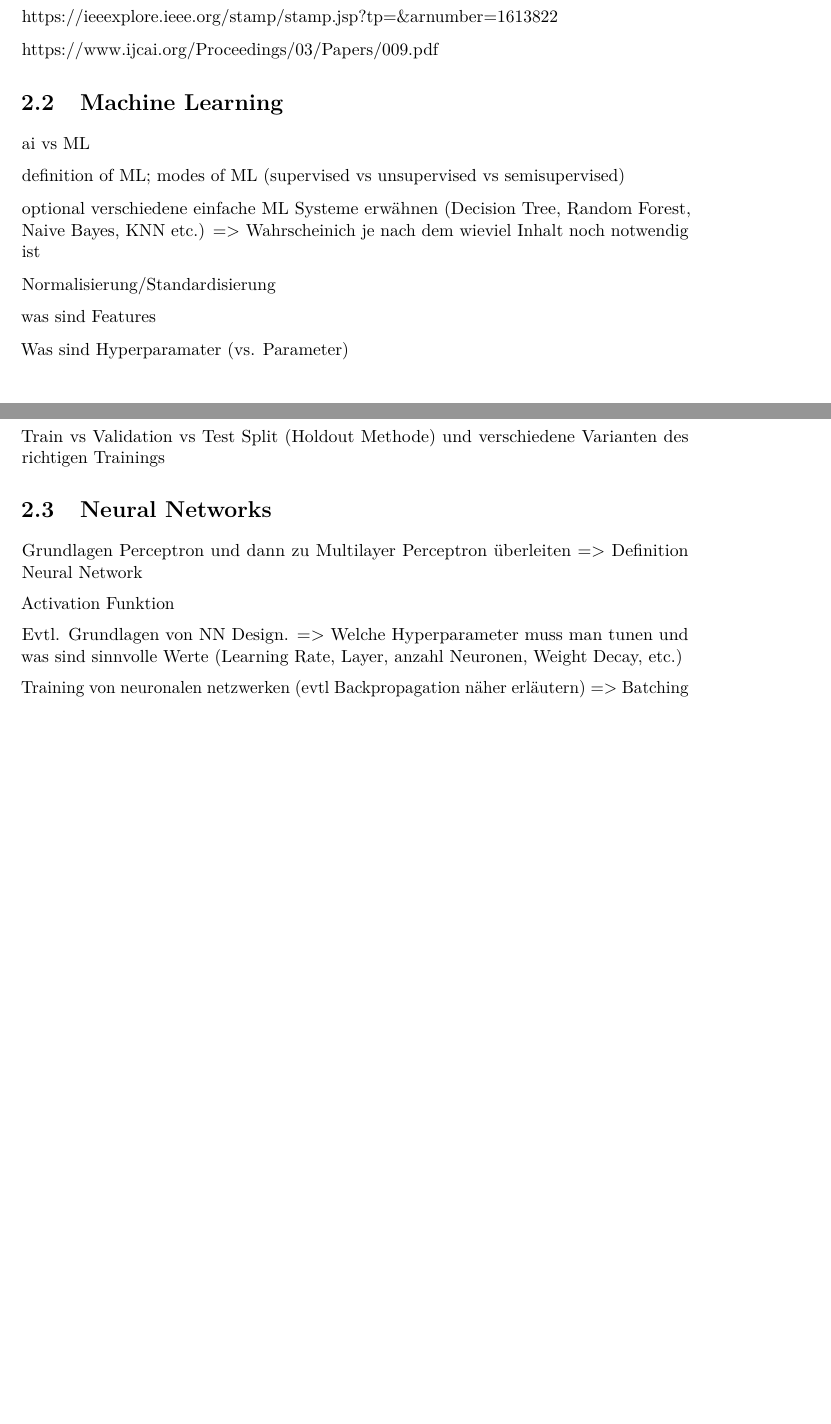
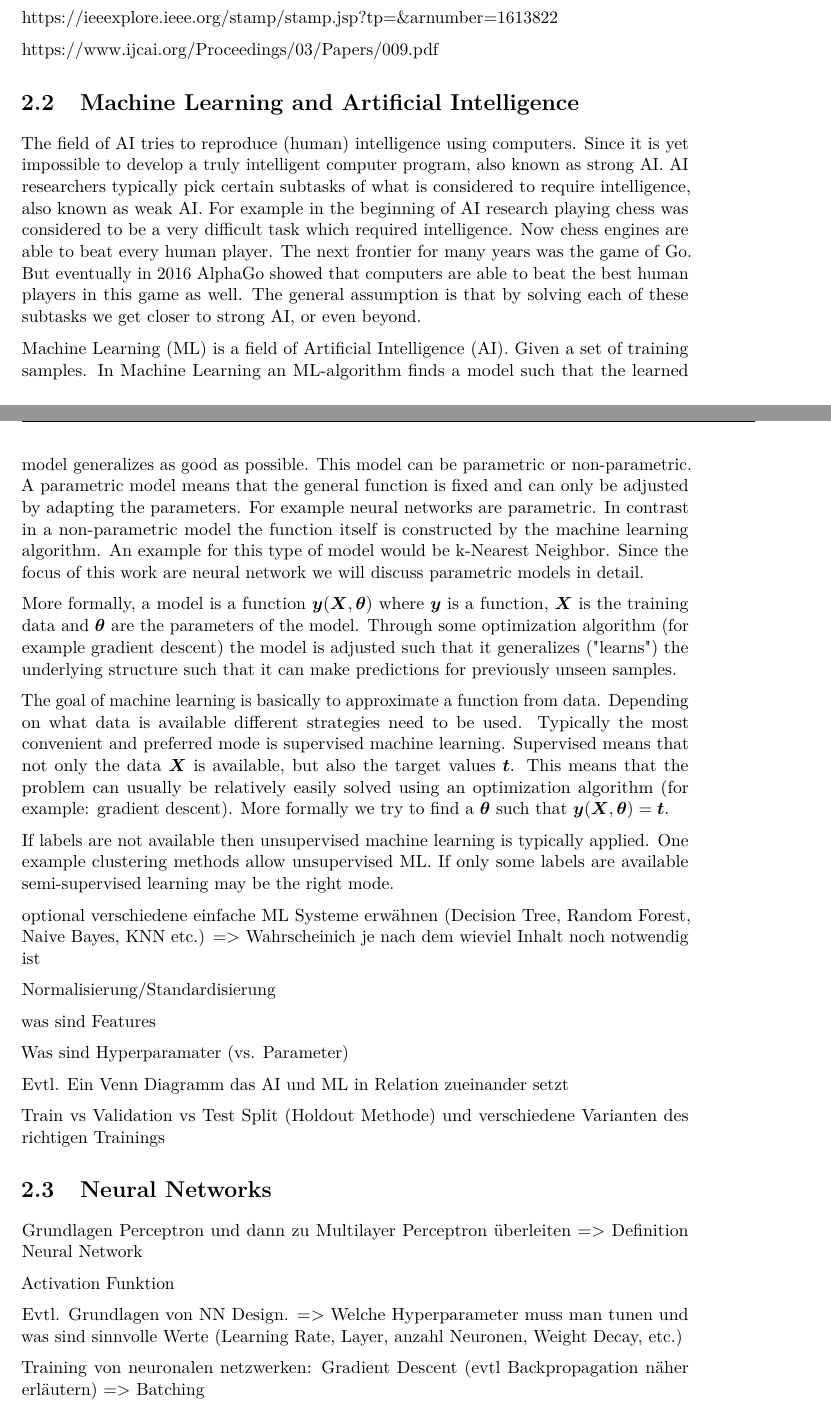
Before and after one commit to metzzo/deephumor, a LaTeX thesis (documentation/thesis/thesis.tex): two parts of pages 14 and 15 of 42, joined at a grey line, cut so that both start at the same text, the shorter picture padded with empty space. Compiled offline with pdfLaTeX.

Commit message:
begin with machine learning background

```diff
--- a/documentation/thesis/thesis.tex
+++ b/documentation/thesis/thesis.tex
@@ -228,10 +228,23 @@ https://ieeexplore.ieee.org/stamp/stamp.jsp?tp=\&arnumber=1613822
 
 https://www.ijcai.org/Proceedings/03/Papers/009.pdf
 
-\section{Machine Learning}
-ai vs ML
+\section{Machine Learning and Artificial Intelligence}
+ The field of AI tries to reproduce (human) intelligence using computers. Since it is yet impossible to develop a truly intelligent computer program, also known as strong AI. AI researchers typically pick certain subtasks of what is considered to require intelligence, also known as weak AI. For example in the beginning of AI research playing chess was considered to be a very difficult task which required intelligence. Now chess engines are able to beat every human player. The next frontier for many years was the game of Go. But eventually in 2016 AlphaGo showed that computers are able to beat the best human players in this game as well. The general assumption is that by solving each of these subtasks we get closer to strong AI, or even beyond.
 
-definition of ML; modes of ML (supervised vs unsupervised vs semisupervised)
+% https://de.wikipedia.org/wiki/K%C3%BCnstliche_Intelligenz#Starke_und_schwache_KI
+
+Machine Learning (ML) is a field of Artificial Intelligence (AI). Given a set of training samples. In Machine Learning an ML-algorithm finds a model such that the learned model generalizes as good as possible. This model can be parametric or non-parametric. A parametric model means that the general function is fixed and can only be adjusted by adapting the parameters. For example neural networks are parametric. In contrast in a non-parametric model the function itself is constructed by the machine learning algorithm. An example for this type of model would be k-Nearest Neighbor. Since the focus of this work are neural network we will discuss parametric models in detail.
+
+More formally, a model is a function $\boldsymbol{y}(\boldsymbol{X}, \boldsymbol{\theta})$ where $\boldsymbol{y}$ is a function, $\boldsymbol{X}$ is the training data and $\boldsymbol{\theta}$ are the parameters of the model. Through some optimization algorithm (for example gradient descent) the model is adjusted such that it generalizes ("learns") the underlying structure such that it can make predictions for previously unseen samples.
+
+The goal of machine learning is basically to approximate a function from data. Depending on what data is available different strategies need to be used. Typically the most convenient and preferred mode is supervised machine learning. Supervised means that not only the data $\boldsymbol{X}$ is available, but also the target values $\boldsymbol{t}$. This means that the problem can usually be relatively easily solved using an optimization algorithm (for example: gradient descent). More formally we try to find a $\boldsymbol{\theta}$ such that $\boldsymbol{y}(\boldsymbol{X}, \boldsymbol{\theta}) = \boldsymbol{t}$.
+
+If labels are not available then unsupervised machine learning is typically applied. One example clustering methods allow unsupervised ML. If only some labels are available semi-supervised learning may be the right mode.
+
+
+% ai vs ML
+
+%definition of ML; modes of ML (supervised vs unsupervised vs semisupervised)
 
 optional verschiedene einfache ML Systeme erwähnen (Decision Tree, Random Forest, Naive Bayes, KNN etc.) => Wahrscheinich je nach dem wieviel Inhalt noch notwendig ist
 
@@ -240,6 +253,8 @@ Normalisierung/Standardisierung
 was sind Features
 
 Was sind Hyperparamater (vs. Parameter)
+
+Evtl. Ein Venn Diagramm das AI und ML in Relation zueinander setzt
 
 Train vs Validation vs Test Split (Holdout Methode) und verschiedene Varianten des richtigen Trainings
 
@@ -250,7 +265,7 @@ Activation Funktion
 
 Evtl. Grundlagen von NN Design. => Welche Hyperparameter muss man tunen und was sind sinnvolle Werte (Learning Rate, Layer, anzahl Neuronen, Weight Decay, etc.)
 
-Training von neuronalen netzwerken (evtl Backpropagation näher erläutern) => Batching
+Training von neuronalen netzwerken: Gradient Descent (evtl Backpropagation näher erläutern) => Batching
 
 Deep Neural Networks
 
```
Also changed, not shown: documentation/thesis/README.txt, documentation/thesis/thesis.tex (2 more changed lines), 4 other files.
